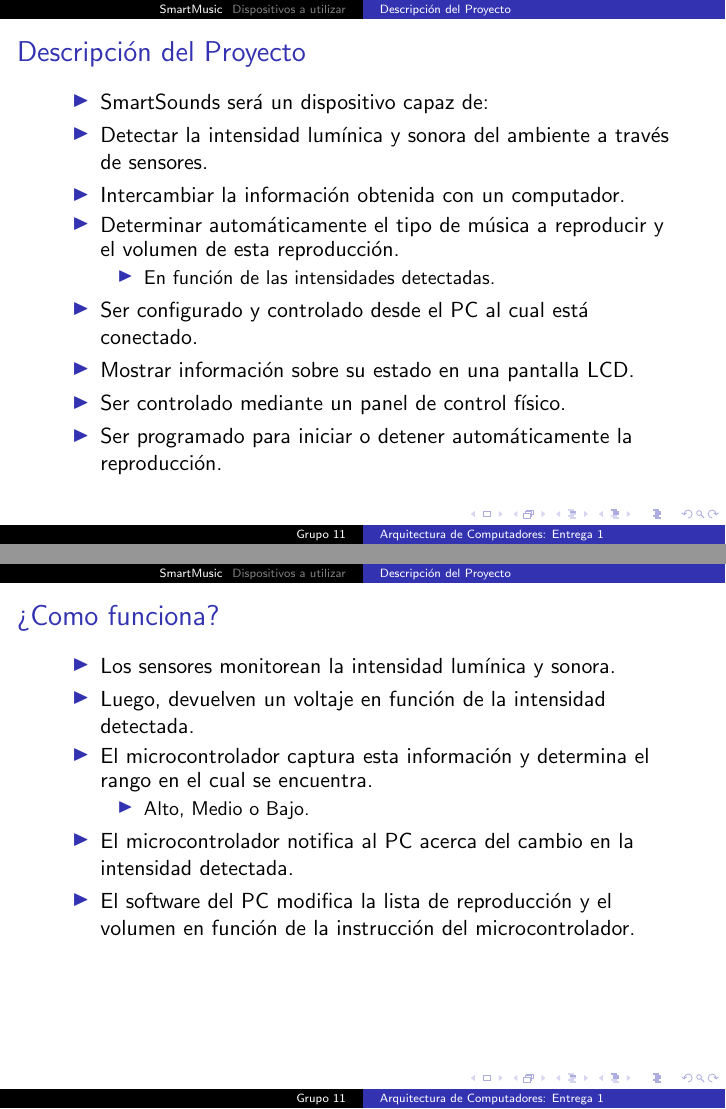
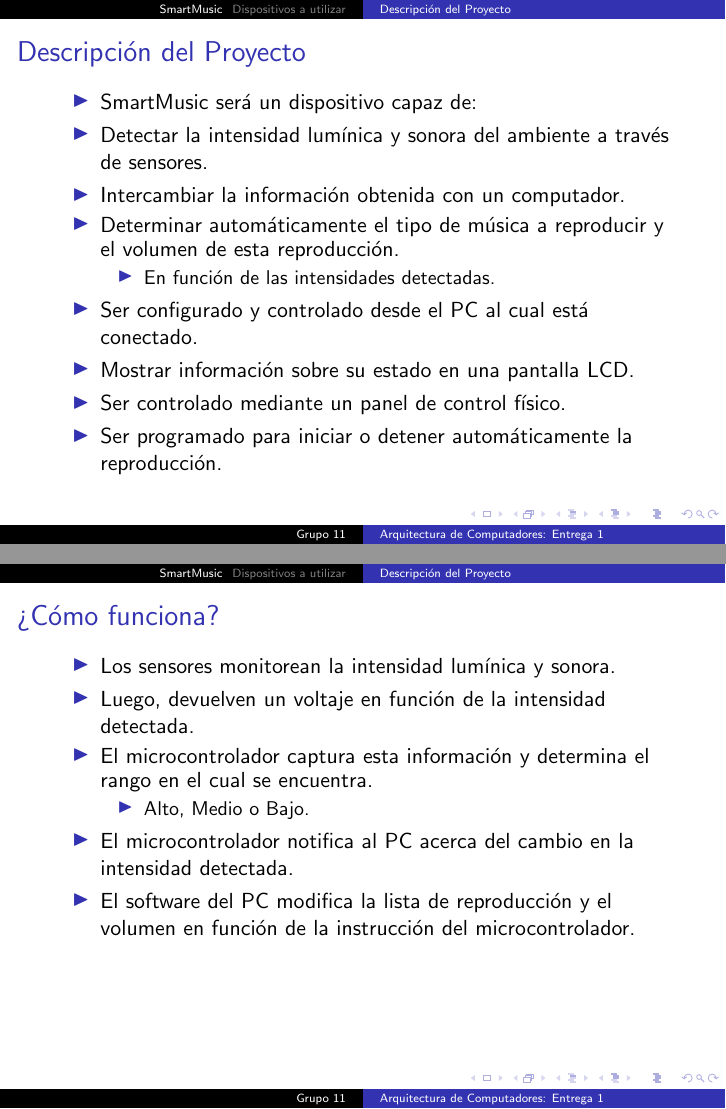
Before and after one commit to taarriag/g11music, LaTeX slides (Documentos/Presentacion 1.tex): pages 11 and 17 of 18, joined at a grey line. Compiled offline with pdfLaTeX; the source files are stored in an older character set and shown here as Unicode.

Commit message:
Arreglados errores ortográficos y de consistencia con el nombre del proyecto.

```diff
--- a/Documentos/Presentacion 1.tex
+++ b/Documentos/Presentacion 1.tex
@@ -35,7 +35,7 @@
 \begin{frame}
 	\pause \frametitle{Descripción del Proyecto}
 	\begin{itemize}[<+->]
-		\item SmartSounds será un dispositivo capaz de:
+		\item SmartMusic será un dispositivo capaz de:
 		\item Detectar la intensidad lumínica y sonora del ambiente a través de sensores.
 		\item Intercambiar la información obtenida con un computador.
 		\item Determinar automáticamente el tipo de música a reproducir y el volumen de esta reproducción.
```
Also changed, not shown: Documentos/Presentacion 1.tex (2 more changed lines).
